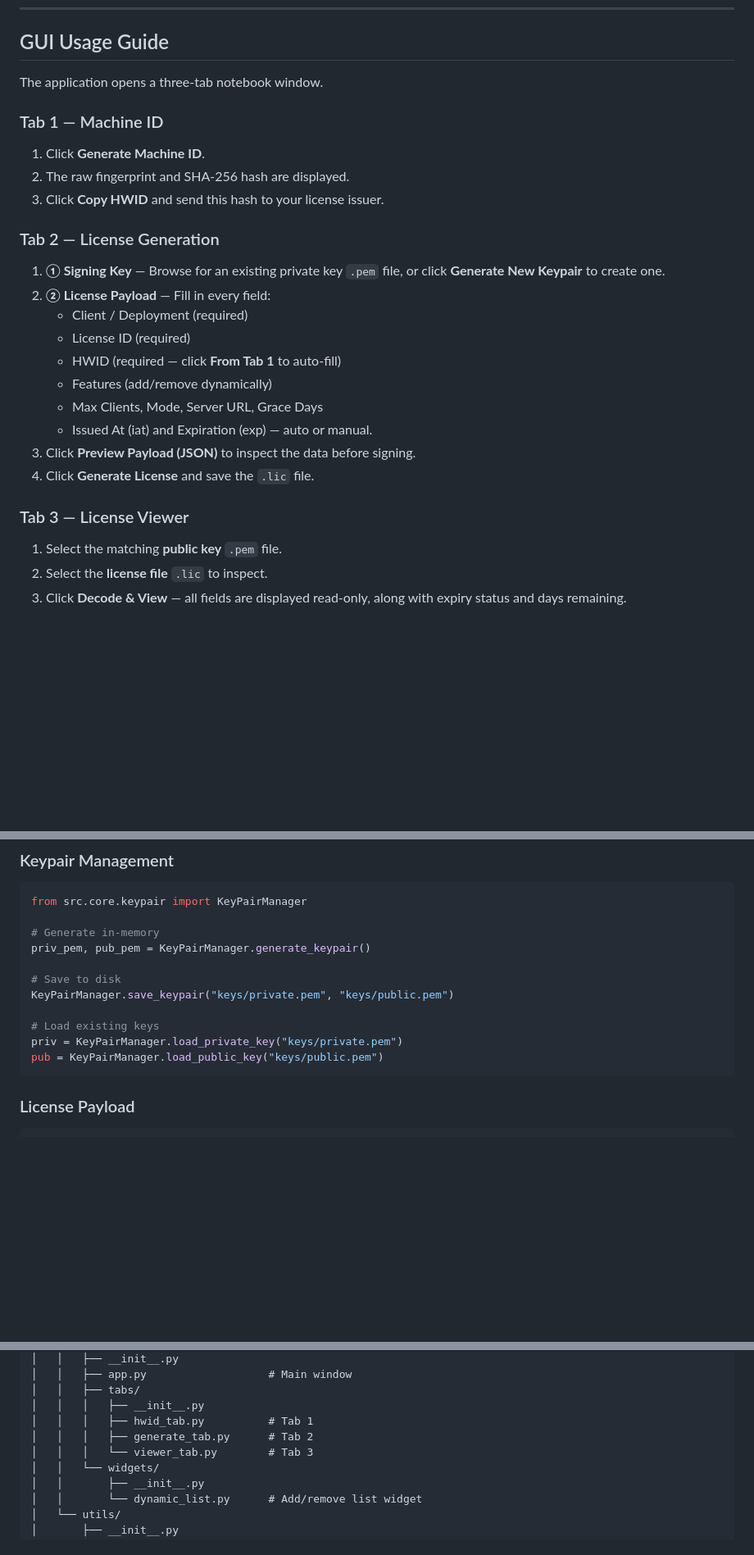
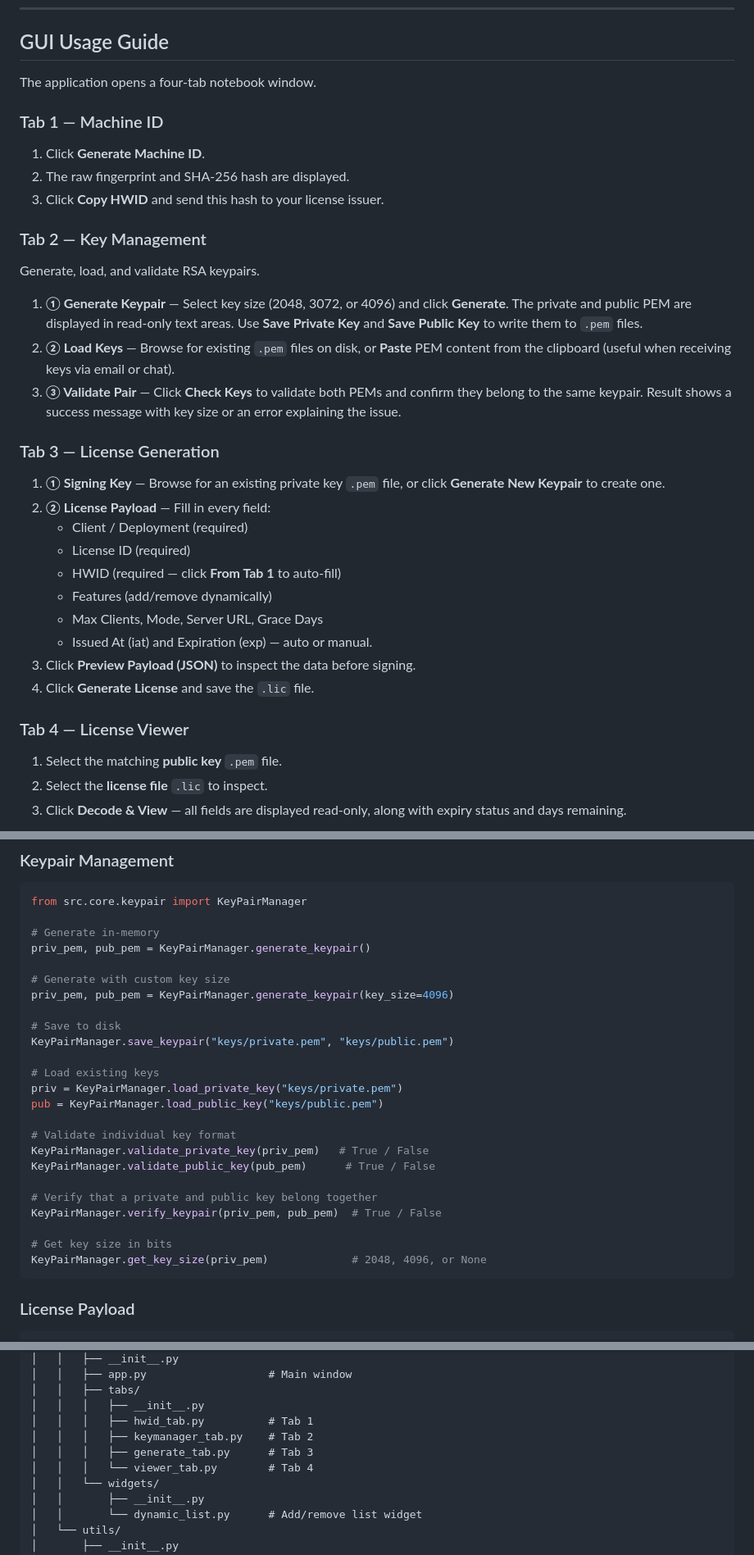
Before and after one commit to Ramzi-Hadrouk/py-rizmi, a Markdown page: README.md, 3 parts joined by grey strips. Shown at 82% size. Drawn GitHub-style; blank space fills up the shorter version.

Commit message:
Update README with Key Management tab, validation API docs, and 34 tests

````diff
--- a/README.md
+++ b/README.md
@@ -87,7 +88,7 @@ python main.py
 
 ## GUI Usage Guide
 
-The application opens a three-tab notebook window.
+The application opens a four-tab notebook window.
 
 ### Tab 1 — Machine ID
 
@@ -95,7 +96,22 @@ The application opens a three-tab notebook window.
 2. The raw fingerprint and SHA-256 hash are displayed.
 3. Click **Copy HWID** and send this hash to your license issuer.
 
-### Tab 2 — License Generation
+### Tab 2 — Key Management
+
+Generate, load, and validate RSA keypairs.
+
+1. **① Generate Keypair** — Select key size (2048, 3072, or 4096) and click
+   **Generate**. The private and public PEM are displayed in read-only text
+   areas. Use **Save Private Key** and **Save Public Key** to write them to
+   `.pem` files.
+2. **② Load Keys** — Browse for existing `.pem` files on disk, or **Paste**
+   PEM content from the clipboard (useful when receiving keys via email or
+   chat).
+3. **③ Validate Pair** — Click **Check Keys** to validate both PEMs and
+   confirm they belong to the same keypair. Result shows a success message
+   with key size or an error explaining the issue.
+
+### Tab 3 — License Generation
 
 1. **① Signing Key** — Browse for an existing private key `.pem` file, or
    click **Generate New Keypair** to create one.
@@ -109,7 +125,7 @@ The application opens a three-tab notebook window.
 3. Click **Preview Payload (JSON)** to inspect the data before signing.
 4. Click **Generate License** and save the `.lic` file.
 
-### Tab 3 — License Viewer
+### Tab 4 — License Viewer
 
 1. Select the matching **public key** `.pem` file.
 2. Select the **license file** `.lic` to inspect.
@@ -185,12 +201,25 @@ from src.core.keypair import KeyPairManager
 # Generate in-memory
 priv_pem, pub_pem = KeyPairManager.generate_keypair()
 
+# Generate with custom key size
+priv_pem, pub_pem = KeyPairManager.generate_keypair(key_size=4096)
+
 # Save to disk
 KeyPairManager.save_keypair("keys/private.pem", "keys/public.pem")
 
 # Load existing keys
 priv = KeyPairManager.load_private_key("keys/private.pem")
 pub = KeyPairManager.load_public_key("keys/public.pem")
+
+# Validate individual key format
+KeyPairManager.validate_private_key(priv_pem)   # True / False
+KeyPairManager.validate_public_key(pub_pem)      # True / False
+
+# Verify that a private and public key belong together
+KeyPairManager.verify_keypair(priv_pem, pub_pem)  # True / False
+
+# Get key size in bits
+KeyPairManager.get_key_size(priv_pem)             # 2048, 4096, or None
 ```
 
 ### License Payload
@@ -305,8 +334,9 @@ py-rizmi/
 │   │   ├── tabs/
 │   │   │   ├── __init__.py
 │   │   │   ├── hwid_tab.py          # Tab 1
-│   │   │   ├── generate_tab.py      # Tab 2
-│   │   │   └── viewer_tab.py        # Tab 3
+│   │   │   ├── keymanager_tab.py    # Tab 2
+│   │   │   ├── generate_tab.py      # Tab 3
+│   │   │   └── viewer_tab.py        # Tab 4
 │   │   └── widgets/
 │   │       ├── __init__.py
 │   │       └── dynamic_list.py      # Add/remove list widget
````
Also changed, not shown: other parts of README.md (+6 -5 lines).
